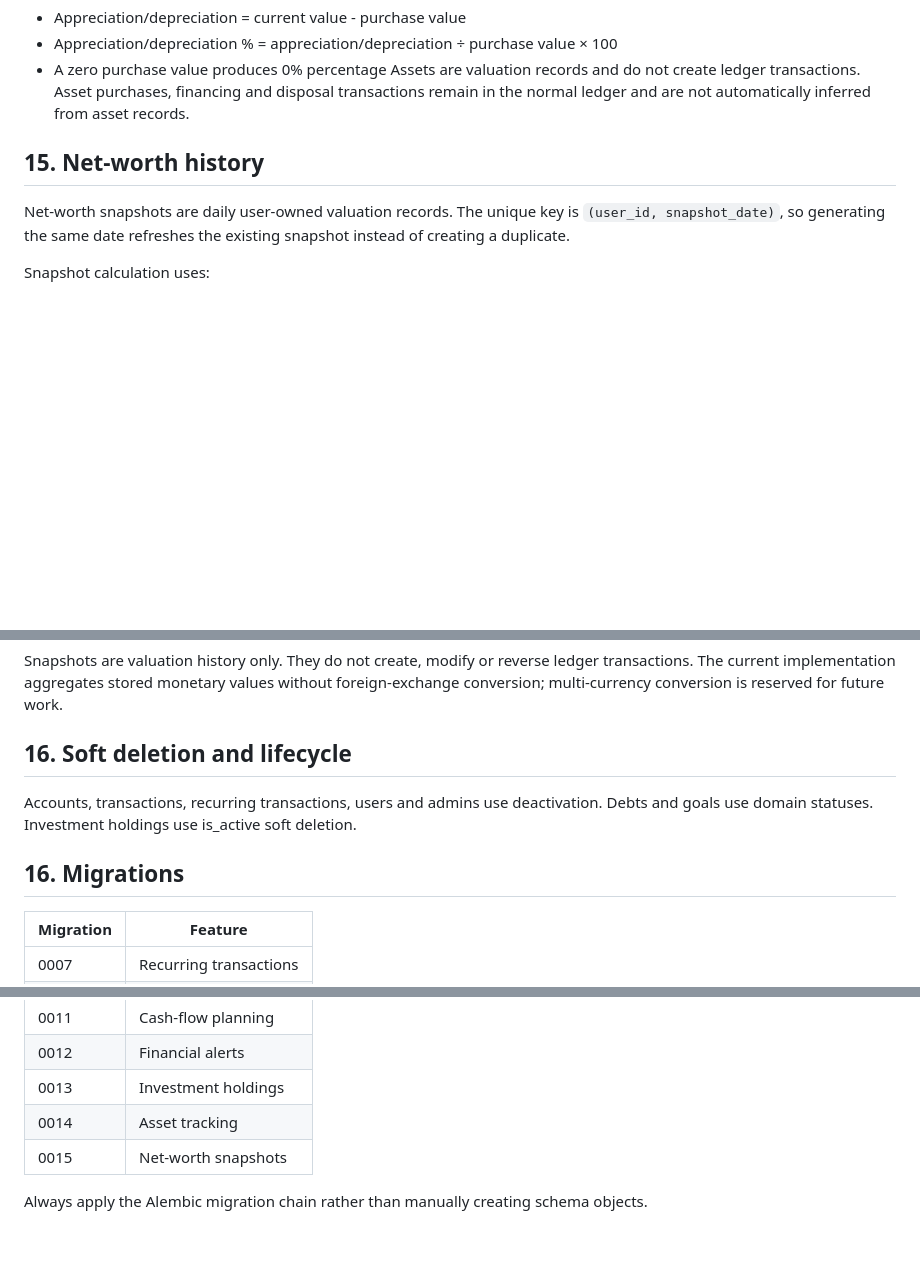
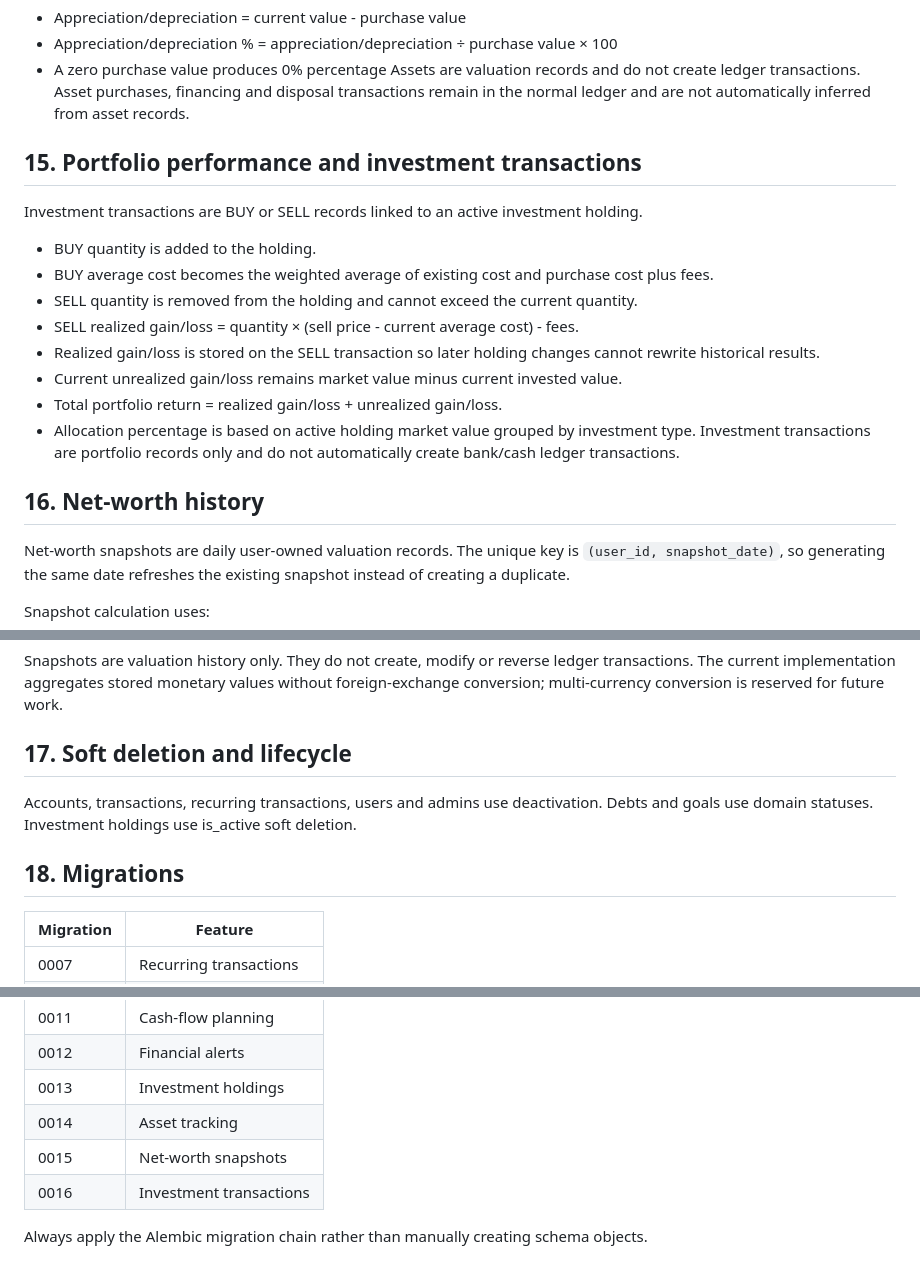
Before and after one commit to YouthStack-Dev/money_maintainer, a Markdown page: docs/DOMAIN_RULES.md, 3 parts joined by grey strips. GitHub-like rendering; blank space fills up the shorter version.

Commit message:
docs: document phase 3d rules

```diff
--- a/docs/DOMAIN_RULES.md
+++ b/docs/DOMAIN_RULES.md
@@ -59,7 +59,19 @@ For each active asset:
 - A zero purchase value produces 0% percentage
 Assets are valuation records and do not create ledger transactions. Asset purchases, financing and disposal transactions remain in the normal ledger and are not automatically inferred from asset records.
 
-## 15. Net-worth history
+## 15. Portfolio performance and investment transactions
+Investment transactions are BUY or SELL records linked to an active investment holding.
+- BUY quantity is added to the holding.
+- BUY average cost becomes the weighted average of existing cost and purchase cost plus fees.
+- SELL quantity is removed from the holding and cannot exceed the current quantity.
+- SELL realized gain/loss = quantity × (sell price - current average cost) - fees.
+- Realized gain/loss is stored on the SELL transaction so later holding changes cannot rewrite historical results.
+- Current unrealized gain/loss remains market value minus current invested value.
+- Total portfolio return = realized gain/loss + unrealized gain/loss.
+- Allocation percentage is based on active holding market value grouped by investment type.
+Investment transactions are portfolio records only and do not automatically create bank/cash ledger transactions.
+
+## 16. Net-worth history
 Net-worth snapshots are daily user-owned valuation records. The unique key is `(user_id, snapshot_date)`, so generating the same date refreshes the existing snapshot instead of creating a duplicate.
 
 Snapshot calculation uses:
@@ -75,10 +87,10 @@ Snapshot calculation uses:
 
 Snapshots are valuation history only. They do not create, modify or reverse ledger transactions. The current implementation aggregates stored monetary values without foreign-exchange conversion; multi-currency conversion is reserved for future work.
 
-## 16. Soft deletion and lifecycle
+## 17. Soft deletion and lifecycle
 Accounts, transactions, recurring transactions, users and admins use deactivation. Debts and goals use domain statuses. Investment holdings use is_active soft deletion.
 
-## 16. Migrations
+## 18. Migrations
 | Migration | Feature |
 |---|---|
 | 0007 | Recurring transactions |
@@ -90,4 +102,5 @@ Accounts, transactions, recurring transactions, users and admins use deactivatio
 | 0013 | Investment holdings |
 | 0014 | Asset tracking |
 | 0015 | Net-worth snapshots |
+| 0016 | Investment transactions |
 Always apply the Alembic migration chain rather than manually creating schema objects.
```
